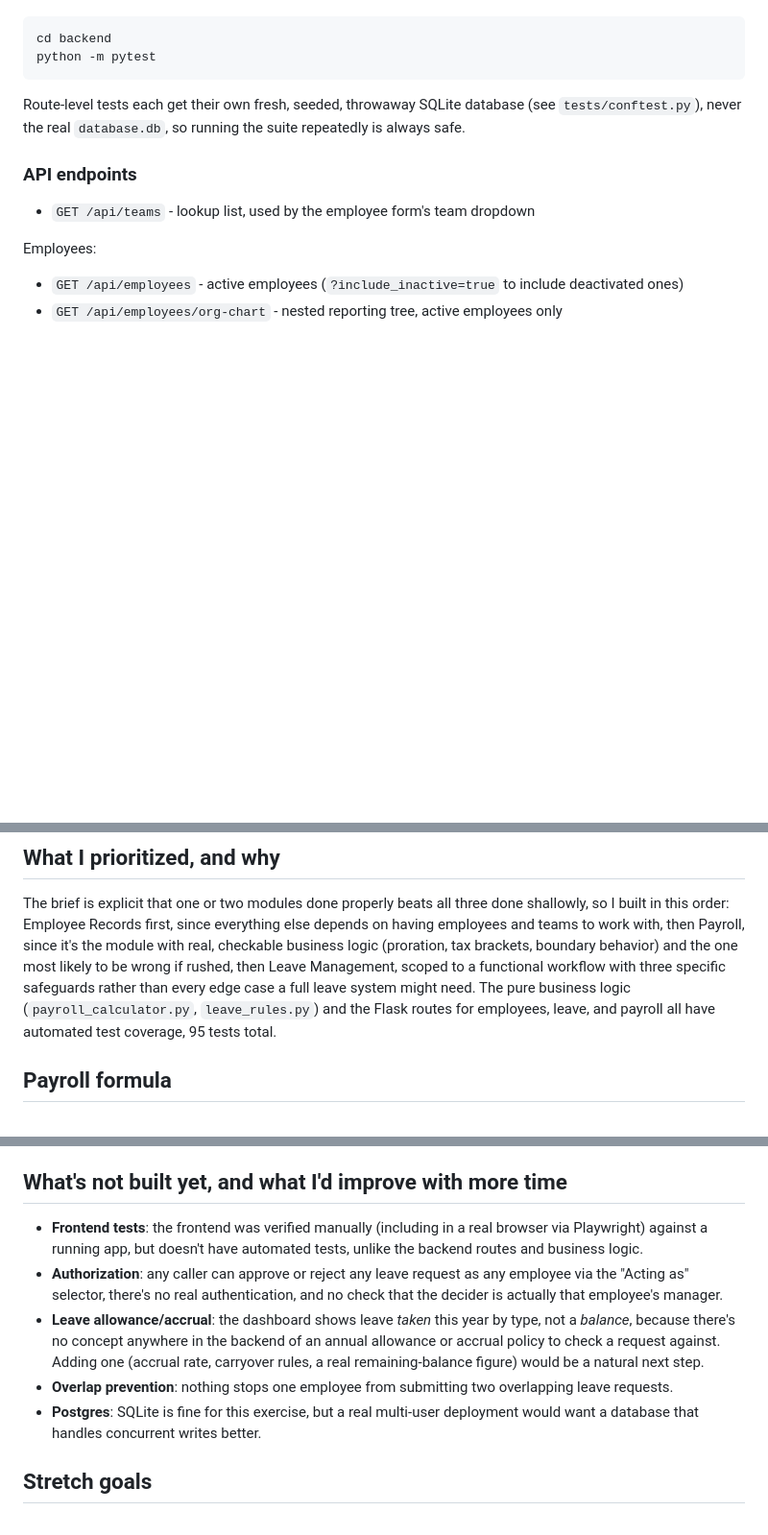
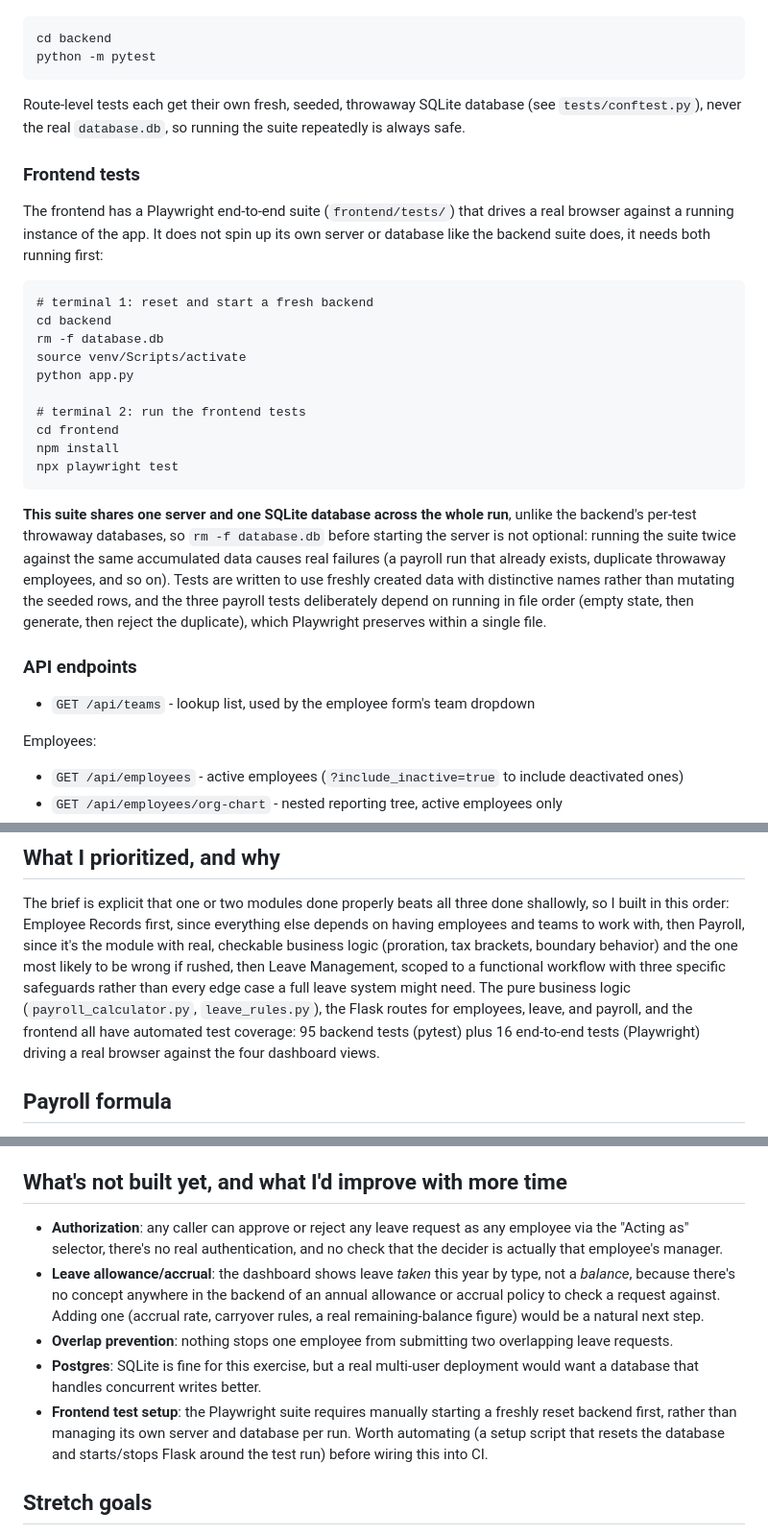
Before and after one commit to mirunijoel/hr-payroll-system, a Markdown page: README.md, 3 parts joined by grey strips. Shown at 96% size. GitHub-like rendering; blank space fills up the shorter version.

Commit message:
Update README and progress tracker for frontend tests
README documents how to run the Playwright suite, why it needs a
freshly reset database first (shared server/database across the
whole run, unlike the backend's per-test isolation), and the
deliberate within-file ordering in the payroll spec. Progress
tracker moves frontend tests into Done and adds automating the test
setup as a follow-up.

````diff
--- a/README.md
+++ b/README.md
@@ -47,6 +47,37 @@ Route-level tests each get their own fresh, seeded, throwaway SQLite
 database (see `tests/conftest.py`), never the real `database.db`, so
 running the suite repeatedly is always safe.
 
+### Frontend tests
+
+The frontend has a Playwright end-to-end suite (`frontend/tests/`)
+that drives a real browser against a running instance of the app. It
+does not spin up its own server or database like the backend suite
+does, it needs both running first:
+
+```
+# terminal 1: reset and start a fresh backend
+cd backend
+rm -f database.db
+source venv/Scripts/activate
+python app.py
+
+# terminal 2: run the frontend tests
+cd frontend
+npm install
+npx playwright test
+```
+
+**This suite shares one server and one SQLite database across the
+whole run**, unlike the backend's per-test throwaway databases, so
+`rm -f database.db` before starting the server is not optional: running
+the suite twice against the same accumulated data causes real failures
+(a payroll run that already exists, duplicate throwaway employees, and
+so on). Tests are written to use freshly created data with distinctive
+names rather than mutating the seeded rows, and the three payroll tests
+deliberately depend on running in file order (empty state, then
+generate, then reject the duplicate), which Playwright preserves within
+a single file.
+
 ### API endpoints
 
 - `GET /api/teams` - lookup list, used by the employee form's team dropdown
@@ -81,9 +112,10 @@ logic (proration, tax brackets, boundary behavior) and the one most
 likely to be wrong if rushed, then Leave Management, scoped to a
 functional workflow with three specific safeguards rather than every
 edge case a full leave system might need. The pure business logic
-(`payroll_calculator.py`, `leave_rules.py`) and the Flask routes for
-employees, leave, and payroll all have automated test coverage, 95
-tests total.
+(`payroll_calculator.py`, `leave_rules.py`), the Flask routes for
+employees, leave, and payroll, and the frontend all have automated test
+coverage: 95 backend tests (pytest) plus 16 end-to-end tests
+(Playwright) driving a real browser against the four dashboard views.
 
 ## Payroll formula
 
@@ -186,9 +218,6 @@ the seeded data before committing.
 
 ## What's not built yet, and what I'd improve with more time
 
-- **Frontend tests**: the frontend was verified manually (including in
-  a real browser via Playwright) against a running app, but doesn't
-  have automated tests, unlike the backend routes and business logic.
 - **Authorization**: any caller can approve or reject any leave request
   as any employee via the "Acting as" selector, there's no real
   authentication, and no check that the decider is actually that
@@ -202,6 +231,11 @@ the seeded data before committing.
   overlapping leave requests.
 - **Postgres**: SQLite is fine for this exercise, but a real multi-user
   deployment would want a database that handles concurrent writes better.
+- **Frontend test setup**: the Playwright suite requires manually
+  starting a freshly reset backend first, rather than managing its own
+  server and database per run. Worth automating (a setup script that
+  resets the database and starts/stops Flask around the test run)
+  before wiring this into CI.
 
 ## Stretch goals
 
````
Also changed, not shown: PROGRESS.md (+12 -3 lines).
